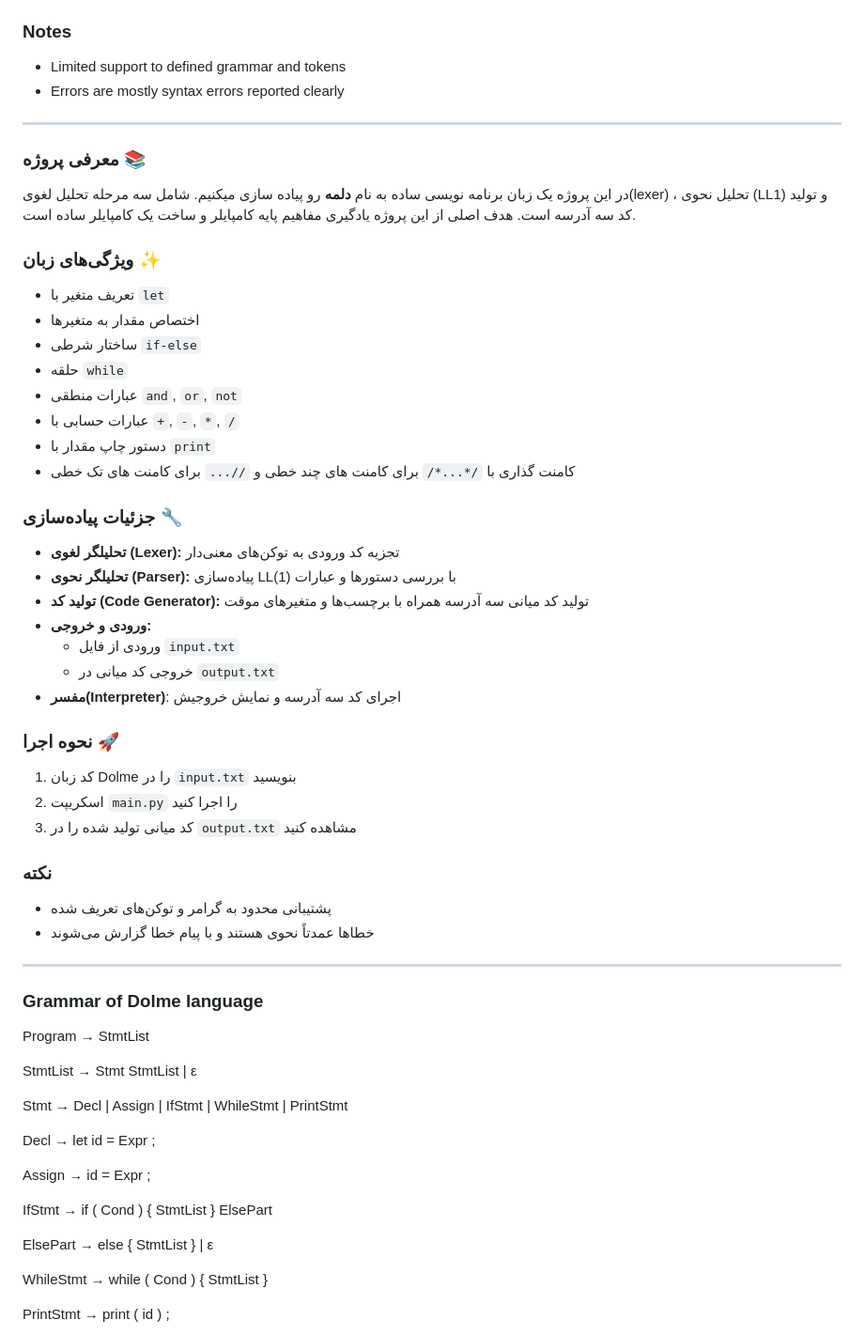
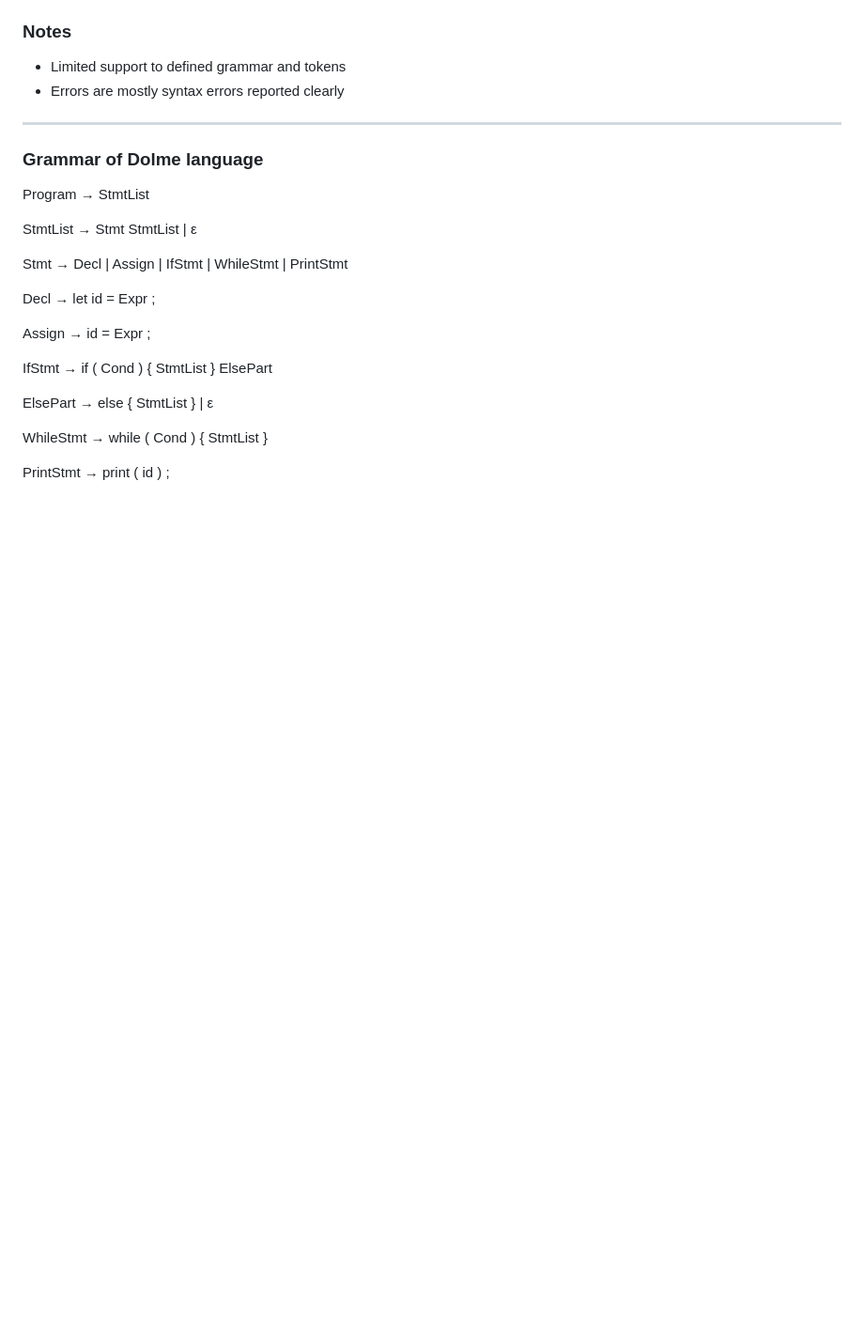
Before and after one commit to ArefOrumiehei/Dolme-Language, a Markdown page: README.md, the part around the change printed below. Shown: that part at 94% size. Drawn GitHub-style; blank space fills up the shorter version.

```diff
--- a/README.md
+++ b/README.md
@@ -32,39 +32,6 @@ This project implements a simple programming language called **Dolme**. It cover
 ### Notes
 - Limited support to defined grammar and tokens
 - Errors are mostly syntax errors reported clearly
-
----
-
-### معرفی پروژه 📚
-در این پروژه یک زبان برنامه نویسی ساده به نام **دلمه** رو پیاده سازی میکنیم. شامل سه مرحله تحلیل لغوی(lexer) ، تحلیل نحوی (LL1) و تولید کد سه آدرسه است. هدف اصلی از این پروژه یادگیری مفاهیم پایه کامپایلر و ساخت یک کامپایلر ساده است.
-
-### ویژگی‌های زبان ✨
-- تعریف متغیر با `let`
-- اختصاص مقدار به متغیرها
-- ساختار شرطی `if-else`
-- حلقه `while`
-- عبارات منطقی `and`, `or`, `not`
-- عبارات حسابی با `+`, `-`, `*`, `/`
-- دستور چاپ مقدار با `print`
-- کامنت گذاری با `/*...*/` برای کامنت های چند خطی و `//...` برای کامنت های تک خطی
-
-### جزئیات پیاده‌سازی 🔧
-- **تحلیلگر لغوی (Lexer):** تجزیه کد ورودی به توکن‌های معنی‌دار
-- **تحلیلگر نحوی (Parser):** پیاده‌سازی LL(1) با بررسی دستورها و عبارات
-- **تولید کد (Code Generator):** تولید کد میانی سه آدرسه همراه با برچسب‌ها و متغیرهای موقت
-- **ورودی و خروجی:**
-  - ورودی از فایل `input.txt`
-  - خروجی کد میانی در `output.txt`
-- **مفسر(Interpreter)**: اجرای کد سه آدرسه و نمایش خروجیش
-
-### نحوه اجرا 🚀
-1. کد زبان Dolme را در `input.txt` بنویسید
-2. اسکریپت `main.py` را اجرا کنید
-3. کد میانی تولید شده را در `output.txt` مشاهده کنید
-
-### نکته
-- پشتیبانی محدود به گرامر و توکن‌های تعریف شده
-- خطاها عمدتاً نحوی هستند و با پیام خطا گزارش می‌شوند
 
 ---
 
```
Also changed, not shown: other parts of README.md (+0 -23 lines).
